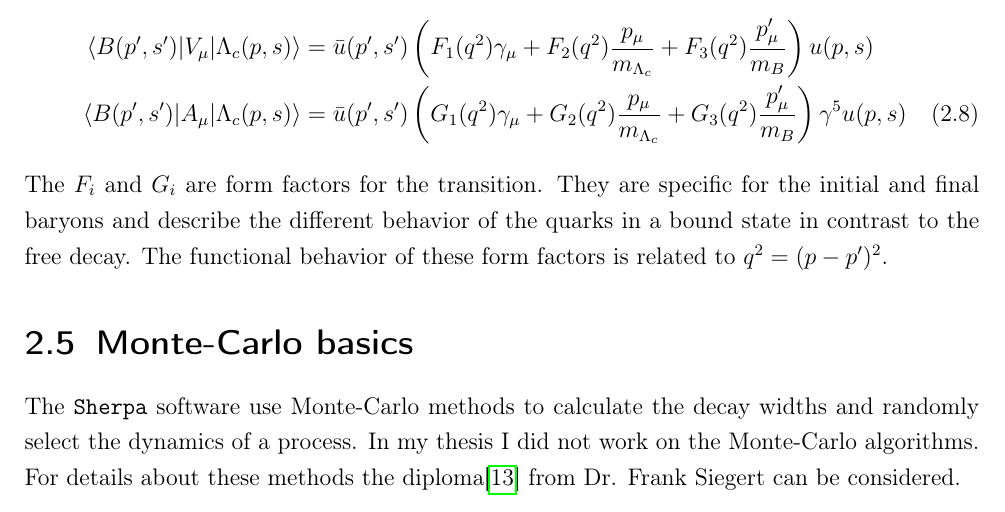
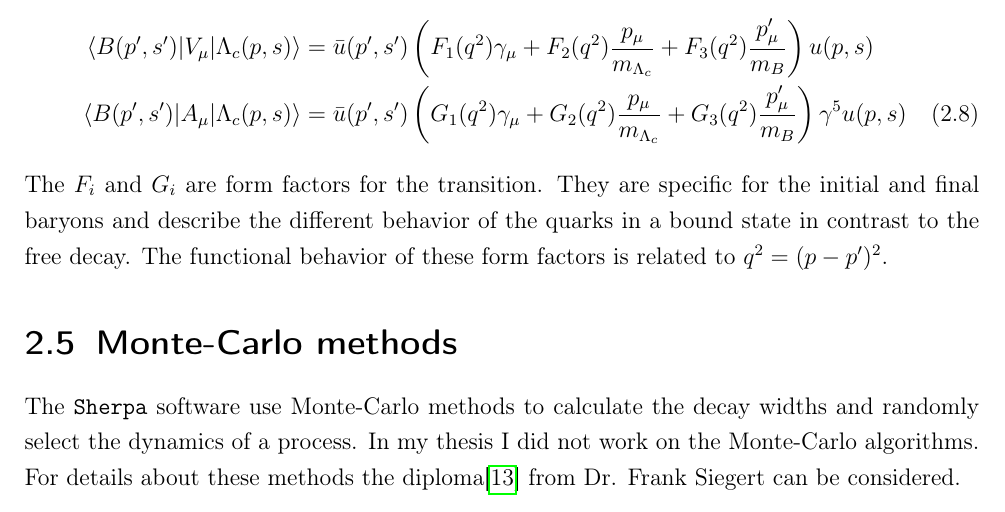
Before and after one commit to sven5s/bachelor_thesis, a LaTeX thesis (BA_main_englisch.tex, which reads principles.tex): part of page 12 of 52, cut so that both start at the same text. Compiled offline with pdfLaTeX; an older LaTeX class or package is replaced by its successor.

Commit message:
create pdf

```diff
--- a/principles.tex
+++ b/principles.tex
@@ -136,7 +136,7 @@ for the initial and final baryons and describe the different behavior of the
 quarks in a bound state in contrast to the free decay. The functional behavior
 of these form factors is related to \(q^2 = (p - p')^2\).
 
-\section{Monte-Carlo basics}
+\section{Monte-Carlo methods}
 The \texttt{Sherpa} software use Monte-Carlo methods to calculate the decay
 widths and  randomly select the dynamics of a process. In my thesis I did
 not work on the Monte-Carlo algorithms. For details about these methods
```
Also changed, not shown: BA_main_englisch.pdf.
